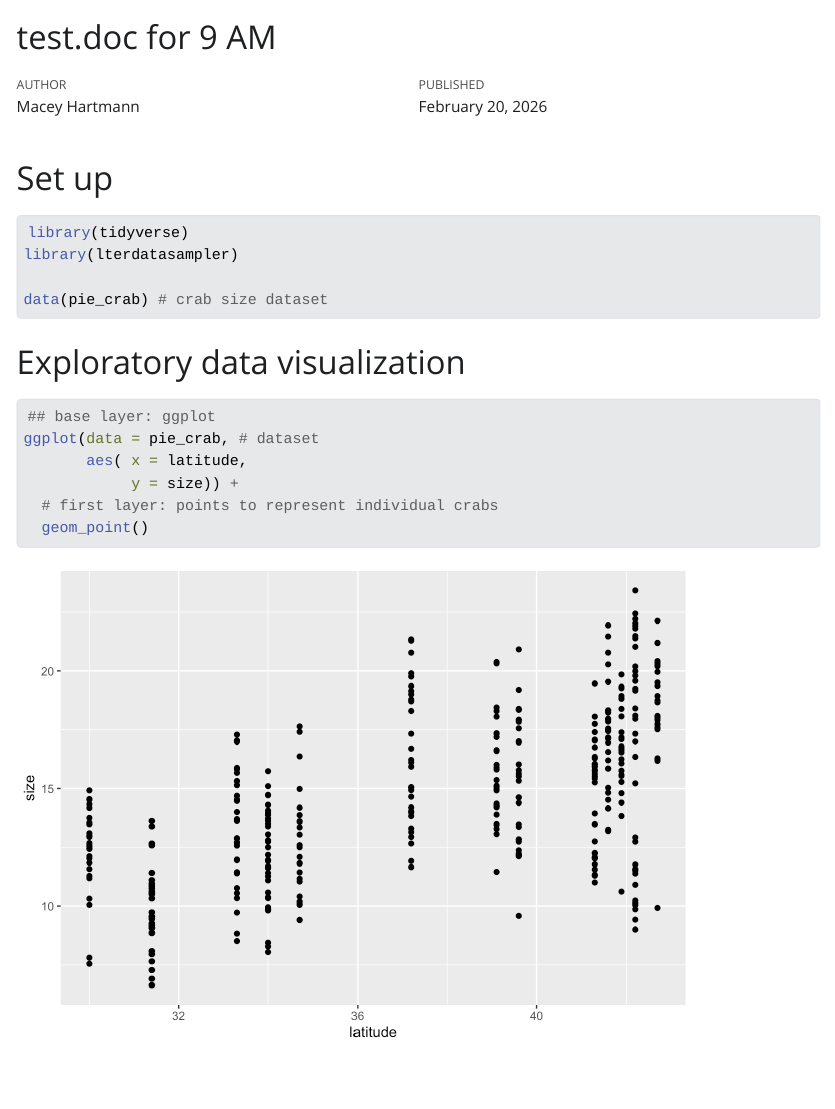
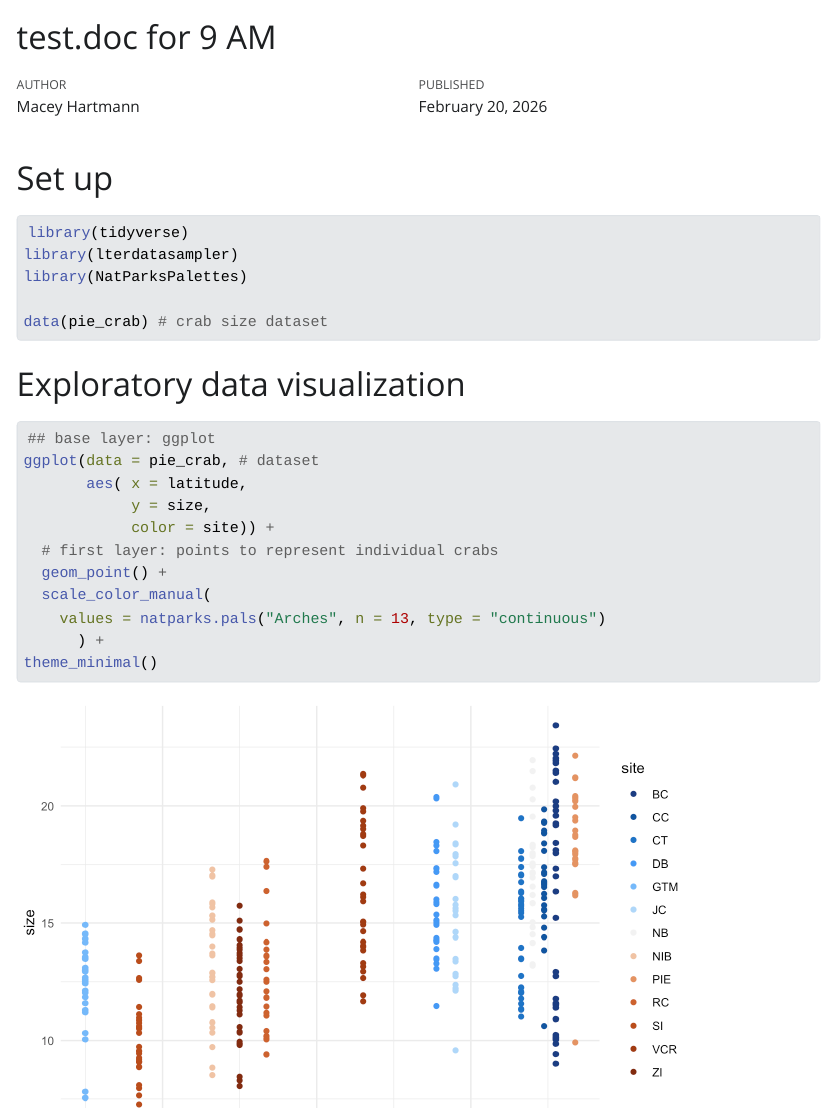
Before and after one commit to maceyhartmann/winter_2026_test_repo_9-AM, a Quarto document (Test-Doc.qmd): the page in a window 1100 px wide, from its top. The pictures show the output file Test-Doc.html that the author committed with the source, opened offline; Quarto's library style sheets are replaced by a plain one without menus.

Commit message:
adding colors and themes

````diff
--- a/Test-Doc.qmd
+++ b/Test-Doc.qmd
@@ -14,6 +14,7 @@
 
 library(tidyverse)
 library(lterdatasampler)
+library(NatParksPalettes)
 
 data(pie_crab) # crab size dataset
 ```
@@ -26,7 +27,12 @@
 ## base layer: ggplot
 ggplot(data = pie_crab, # dataset
        aes( x = latitude,
-            y = size)) +
+            y = size,
+            color = site)) +
   # first layer: points to represent individual crabs
-  geom_point()
+  geom_point() +
+  scale_color_manual(
+    values = natparks.pals("Arches", n = 13, type = "continuous")
+      ) +
+theme_minimal()
 ```
````
Also changed, not shown: Test-Doc.html, Test-Doc_files/figure-html/latitude and size plot-1.png.
